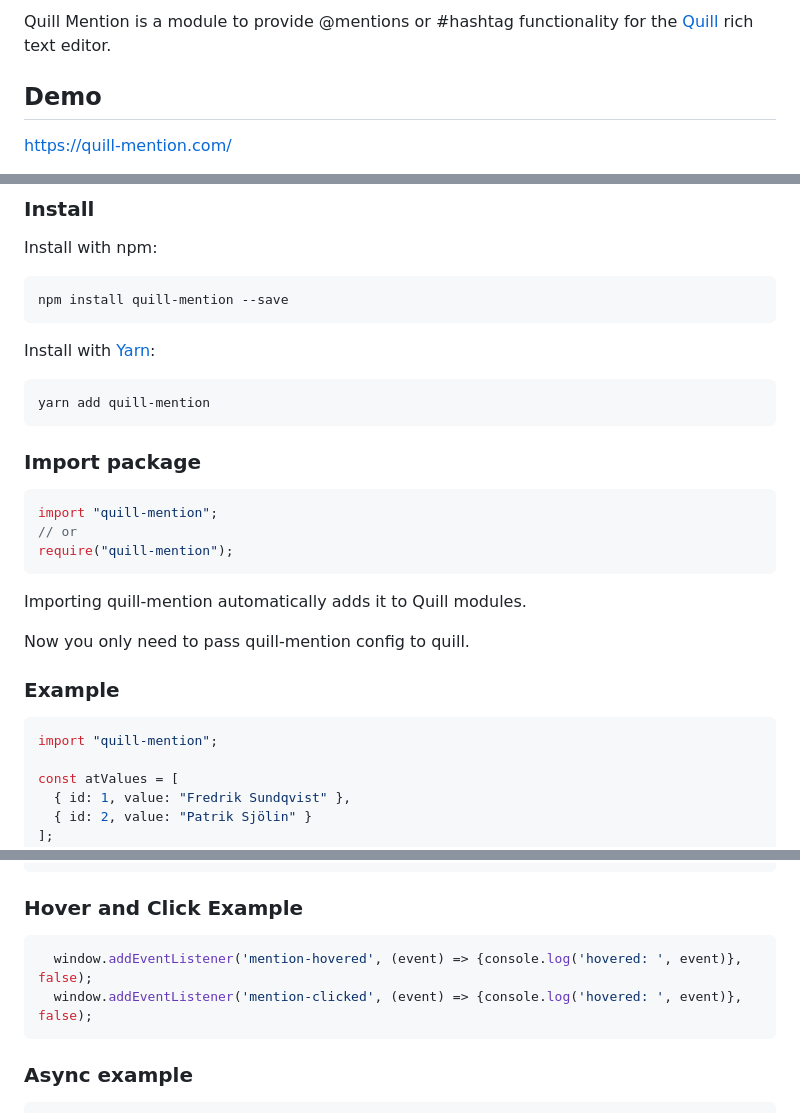
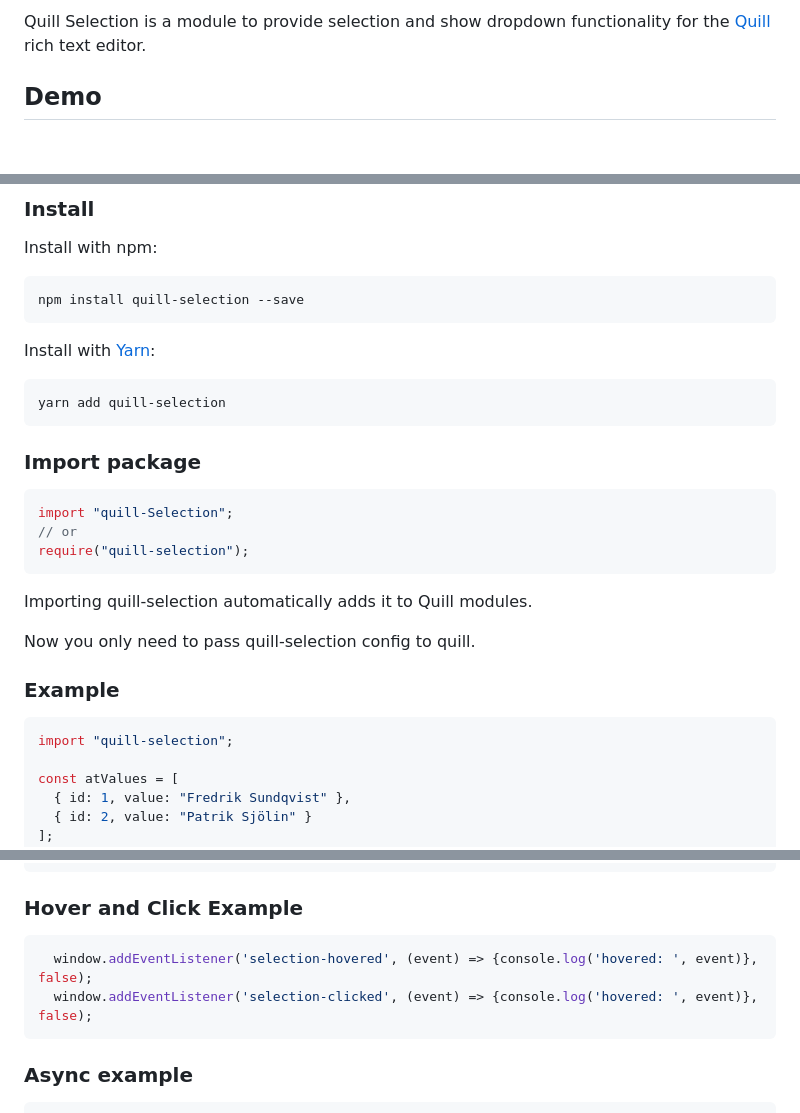
Before and after one commit to devaman/quill-selection, a Markdown page: README.md, 3 parts joined by grey strips. Drawn GitHub-style; blank space fills up the shorter version.

````diff
--- a/README.md
+++ b/README.md
@@ -6,8 +4,7 @@
 [![License: MIT](https://img.shields.io/badge/License-MIT-yellow.svg)](https://opensource.org/licenses/MIT)
 
-Quill Mention is a module to provide @mentions or #hashtag functionality for the [Quill](https://quilljs.com/) rich text editor.
+Quill Selection is a module to provide selection and show dropdown functionality for the [Quill](https://quilljs.com/) rich text editor.
 
 ## Demo
 
-https://quill-mention.com/
 
@@ -20,31 +16,31 @@ https://quill-mention.com/
 Install with npm:
 
 ```bash
-npm install quill-mention --save
+npm install quill-selection --save
 ```
 
 Install with [Yarn](https://yarnpkg.com/en/):
 
 ```bash
-yarn add quill-mention
+yarn add quill-selection
 ```
 
 ### Import package
 
 ```javascript
-import "quill-mention";
+import "quill-Selection";
 // or
-require("quill-mention");
+require("quill-selection");
 ```
 
-Importing quill-mention automatically adds it to Quill modules.
+Importing quill-selection automatically adds it to Quill modules.
 
-Now you only need to pass quill-mention config to quill.
+Now you only need to pass quill-selection config to quill.
 
 ### Example
 
 ```javascript
-import "quill-mention";
+import "quill-selection";
 
 const atValues = [
   { id: 1, value: "Fredrik Sundqvist" },
@@ -87,8 +83,8 @@ const quill = new Quill("#editor", {
 
 ### Hover and Click Example
 ```javascript
-  window.addEventListener('mention-hovered', (event) => {console.log('hovered: ', event)}, false);
-  window.addEventListener('mention-clicked', (event) => {console.log('hovered: ', event)}, false);
+  window.addEventListener('selection-hovered', (event) => {console.log('hovered: ', event)}, false);
+  window.addEventListener('selection-clicked', (event) => {console.log('hovered: ', event)}, false);
 ```
 
 ### Async example
````
Also changed, not shown: other parts of README.md (+2 -5 lines).
